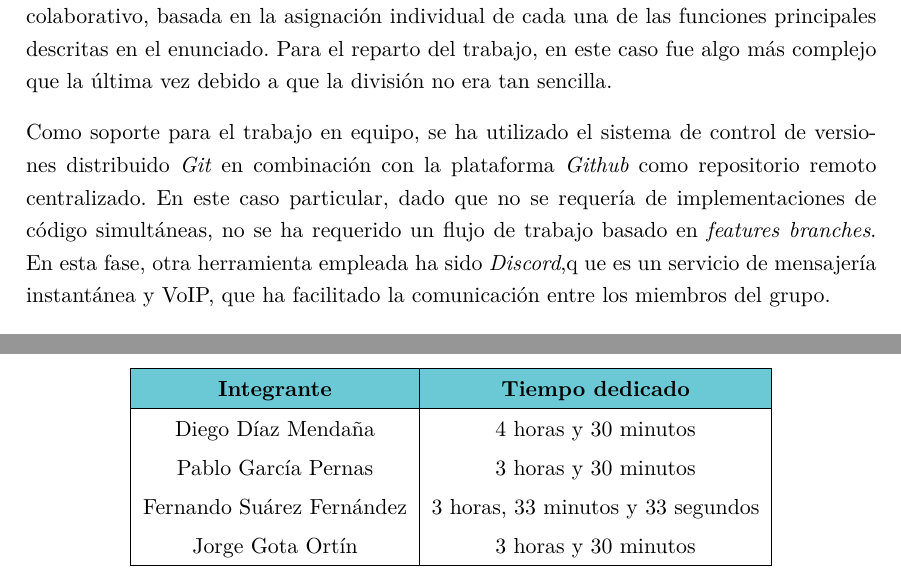
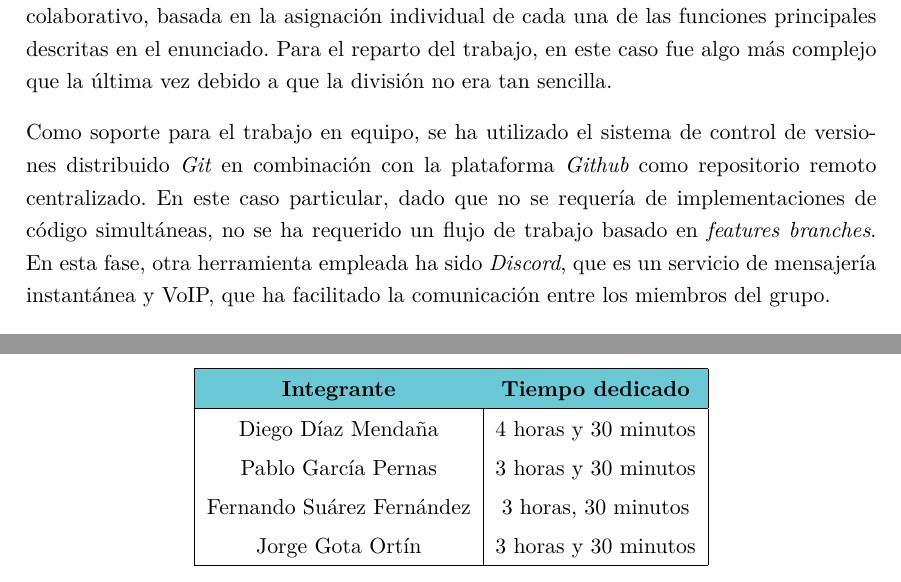
Before and after one commit to PabloGarPe/fcrtrabajo, a LaTeX document (docs/Fase2/MemoriaFase2.tex): two parts of pages 17 and 18 of 18, joined at a grey line, cut so that both start at the same text. Compiled offline with XeLaTeX.

Commit message:
Fixed some docs

```diff
--- a/docs/Fase2/MemoriaFase2.tex
+++ b/docs/Fase2/MemoriaFase2.tex
@@ -650,7 +650,7 @@ De este modo, al ejecutarse el programa, en lugar de realizar la llamada al proc
 \subsection{Estrategia de trabajo}
 La implementación del proyecto se ha organizado siguiendo una estrategia de trabajo colaborativo, basada en la asignación individual de cada una de las funciones principales descritas en el enunciado. Para el reparto del trabajo, en este caso fue algo más complejo que la última vez debido a que la división no era tan sencilla. \vspace{2ex}
 
-\noindent Como soporte para el trabajo en equipo, se ha utilizado el sistema de control de versiones distribuido \textit{Git} en combinación con la plataforma \textit{Github} como repositorio remoto centralizado. En este caso particular, dado que no se requería de implementaciones de código simultáneas, no se ha requerido un flujo de trabajo basado en \textit{features branches}. En esta fase, otra herramienta empleada ha sido \textit{Discord},q ue es un servicio de mensajería instantánea y VoIP, que ha facilitado la comunicación entre los miembros del grupo. \vspace{2ex}
+\noindent Como soporte para el trabajo en equipo, se ha utilizado el sistema de control de versiones distribuido \textit{Git} en combinación con la plataforma \textit{Github} como repositorio remoto centralizado. En este caso particular, dado que no se requería de implementaciones de código simultáneas, no se ha requerido un flujo de trabajo basado en \textit{features branches}. En esta fase, otra herramienta empleada ha sido \textit{Discord}, que es un servicio de mensajería instantánea y VoIP, que ha facilitado la comunicación entre los miembros del grupo. \vspace{2ex}
 
 \noindent Gracias a estas herramientas, se ha podido llevar a cabo un trabajo colaborativo eficiente, permitiendo a cada miembro del grupo realizar sus aportaciones de manera individual y realizar una propuesta en común de los resultados obtenidos.
 
@@ -685,7 +685,7 @@ A continuación, se especifica el tiempo estimado invertido por cada miembro, co
     \hline
     Diego Díaz Mendaña & 4 horas y 30 minutos \\
     Pablo García Pernas & 3 horas y 30 minutos \\
-    Fernando Suárez Fernández & 3 horas, 33 minutos y 33 segundos \\
+    Fernando Suárez Fernández & 3 horas, 30 minutos \\
     Jorge Gota Ortín & 3 horas y 30 minutos\\
     \hline
   \end{tabular}
```
Also changed, not shown: 1 other file.
